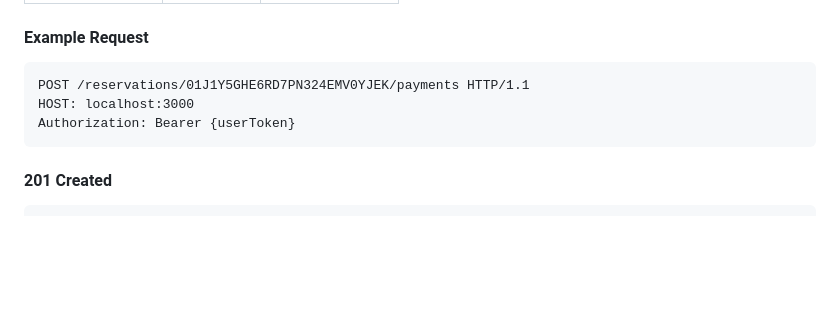
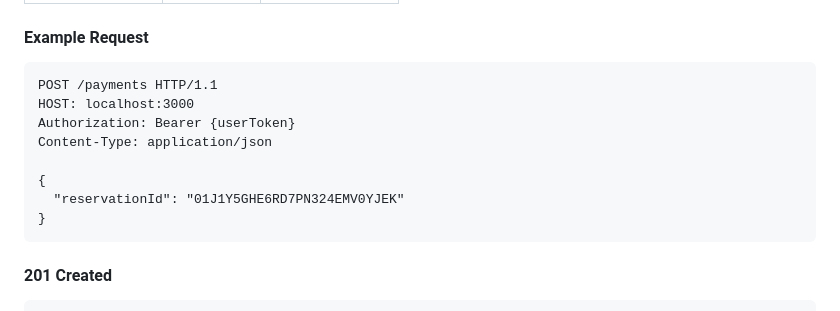
Before and after one commit to boy672820/hhplus-server-concert, a Markdown page: README.md, the part around one of its changes. GitHub-like rendering; blank space fills up the shorter version.

````diff
--- a/README.md
+++ b/README.md
@@ -815,9 +820,14 @@ Authorization: Bearer {userToken}
 #### Example Request
 
 ```http
-POST /reservations/01J1Y5GHE6RD7PN324EMV0YJEK/payments HTTP/1.1
+POST /payments HTTP/1.1
 HOST: localhost:3000
 Authorization: Bearer {userToken}
+Content-Type: application/json
+
+{
+  "reservationId": "01J1Y5GHE6RD7PN324EMV0YJEK"
+}
 ```
 
 #### 201 Created
````
Also changed, not shown: other parts of README.md (+12 -7 lines).
